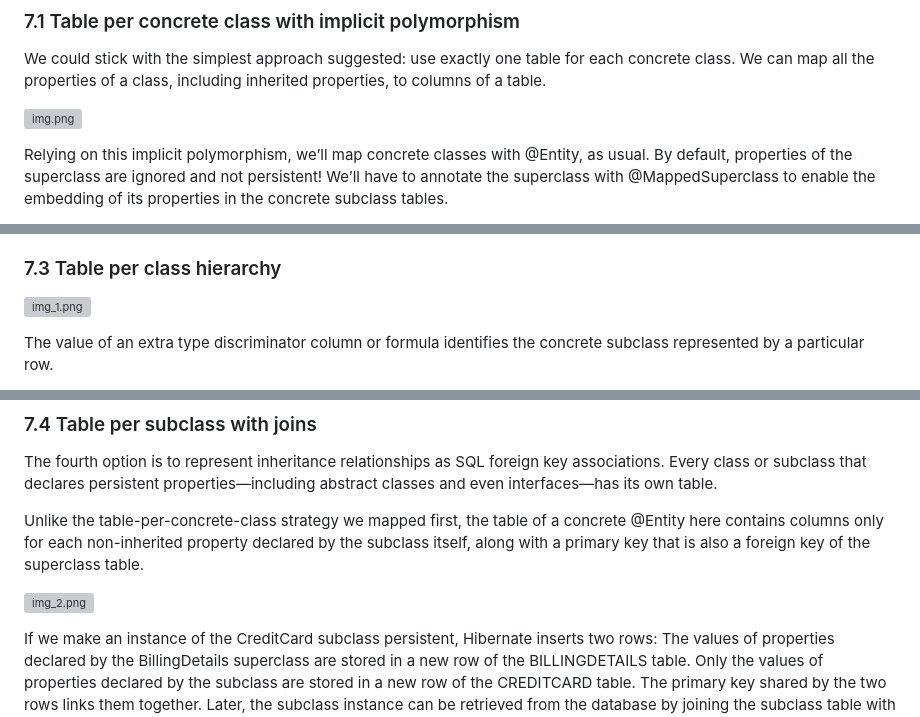
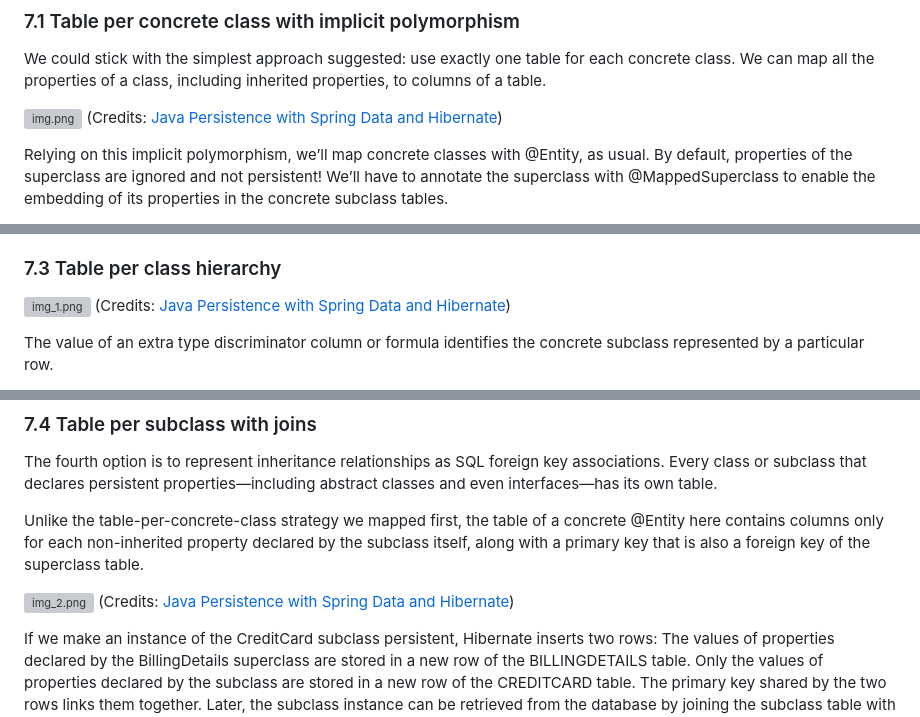
Before and after one commit to StefanBodoarca/books, a Markdown page: java-persistence-with-spring-data-and-hibernate/ch7 - Mapping inheritance/README.md, 3 parts joined by grey strips. GitHub-like rendering; grey boxes are pictures that could not be loaded.

Commit message:
add credits for pictures in ch 7

```diff
--- a/java-persistence-with-spring-data-and-hibernate/ch7 - Mapping inheritance/README.md
+++ b/java-persistence-with-spring-data-and-hibernate/ch7 - Mapping inheritance/README.md
@@ -20,6 +20,7 @@ one table for each concrete class. We can map all the properties of a class, inc
 inherited properties, to columns of a table.
 
 ![img.png](images/img.png)
+(Credits: [Java Persistence with Spring Data and Hibernate](https://www.manning.com/books/java-persistence-with-spring-data-and-hibernate))
 
 Relying on this implicit polymorphism, we’ll map concrete classes with @Entity, as
 usual. By default, properties of the superclass are ignored and not persistent! We’ll
@@ -264,6 +265,7 @@ of the SQL schema. This situation changes with the next strategy.
 ### 7.3 Table per class hierarchy
 
 ![img_1.png](images/img_1.png)
+(Credits: [Java Persistence with Spring Data and Hibernate](https://www.manning.com/books/java-persistence-with-spring-data-and-hibernate))
 
 The value of an extra type discriminator
 column or formula identifies the concrete subclass represented by a particular
@@ -387,6 +389,7 @@ subclass itself, along with a primary key that is also a foreign key of the supe
 table.
 
 ![img_2.png](images/img_2.png)
+(Credits: [Java Persistence with Spring Data and Hibernate](https://www.manning.com/books/java-persistence-with-spring-data-and-hibernate))
 
 If we make an instance of the CreditCard subclass persistent, Hibernate inserts two
 rows: The values of properties declared by the BillingDetails superclass are stored
```
Also changed, not shown: other parts of java-persistence-with-spring-data-and-hibernate/ch7 - Mapping inheritance/README.md (+3 -0 lines).
